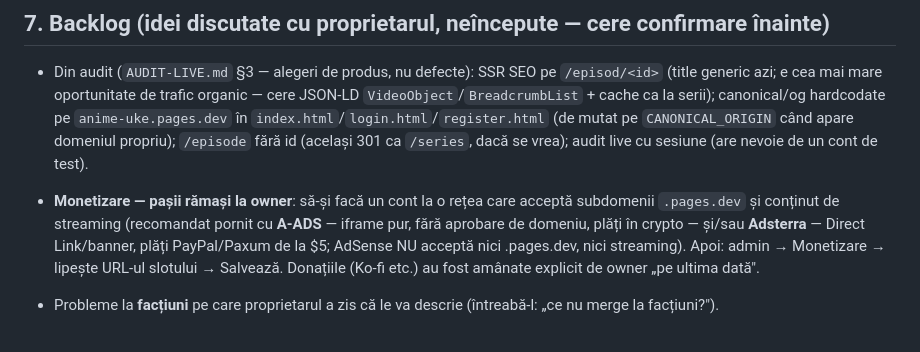
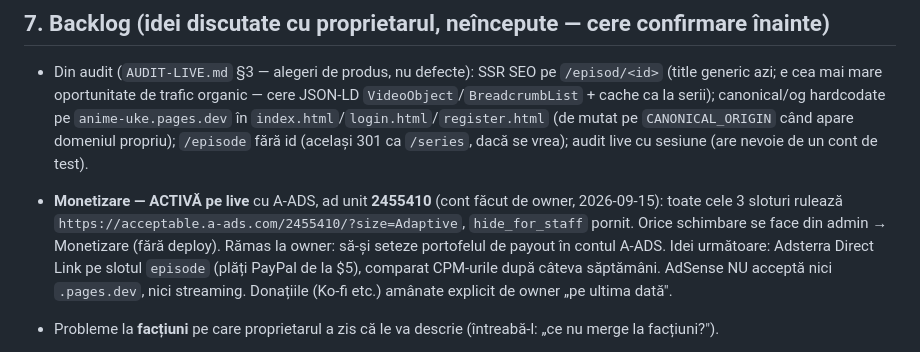
Before and after one commit to ExMarius/anime-uke, a Markdown page: AGENTS.md, the part around the change. Rendered like a GitHub page.

Commit message:
AGENTS.md: monetizare A-ADS activa pe live (ad unit 2455410)
Co-authored-by: arena-agent <297053741+arena-agent@users.noreply.github.com>

```diff
--- a/AGENTS.md
+++ b/AGENTS.md
@@ -141,11 +141,12 @@ cat cf-relay/last-output.txt
   `CANONICAL_ORIGIN` când apare domeniul propriu); `/episode` fără id (același 301 ca `/series`, dacă se vrea);
   audit live cu sesiune (are nevoie de un cont de test).
 
-- **Monetizare — pașii rămași la owner**: să-și facă un cont la o rețea care acceptă subdomenii
-  `.pages.dev` și conținut de streaming (recomandat pornit cu **A-ADS** — iframe pur, fără aprobare de
-  domeniu, plăți în crypto — și/sau **Adsterra** — Direct Link/banner, plăți PayPal/Paxum de la $5;
-  AdSense NU acceptă nici .pages.dev, nici streaming). Apoi: admin → Monetizare → lipește URL-ul
-  slotului → Salvează. Donațiile (Ko-fi etc.) au fost amânate explicit de owner „pe ultima dată".
+- **Monetizare — ACTIVĂ pe live** cu A-ADS, ad unit **2455410** (cont făcut de owner, 2026-09-15):
+  toate cele 3 sloturi rulează `https://acceptable.a-ads.com/2455410/?size=Adaptive`, `hide_for_staff`
+  pornit. Orice schimbare se face din admin → Monetizare (fără deploy). Rămas la owner: să-și seteze
+  portofelul de payout în contul A-ADS. Idei următoare: Adsterra Direct Link pe slotul `episode`
+  (plăți PayPal de la $5), comparat CPM-urile după câteva săptămâni. AdSense NU acceptă nici
+  `.pages.dev`, nici streaming. Donațiile (Ko-fi etc.) amânate explicit de owner „pe ultima dată".
 - Probleme la **facțiuni** pe care proprietarul a zis că le va descrie (întreabă-l: „ce nu merge la facțiuni?").
 - Din referința „exemplu" (un site similar): meta „tradus de {team}" pe episod (câmpul `team` există deja pe serie —
   vezi `src/routes/api/episodes/by-id.js`), buton „mulțumesc", link „Ultima vizionare", panou notificări extins,
```
